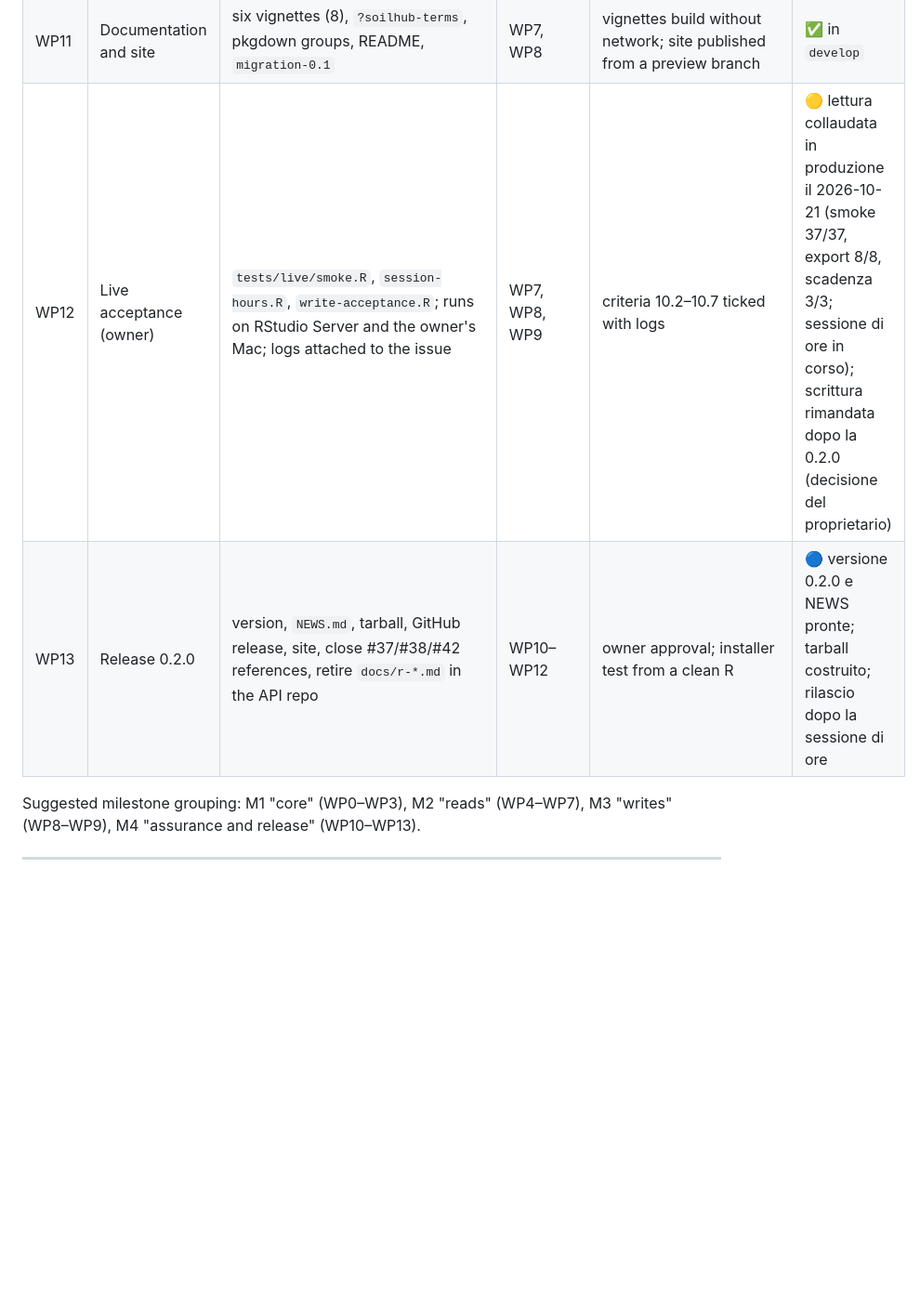
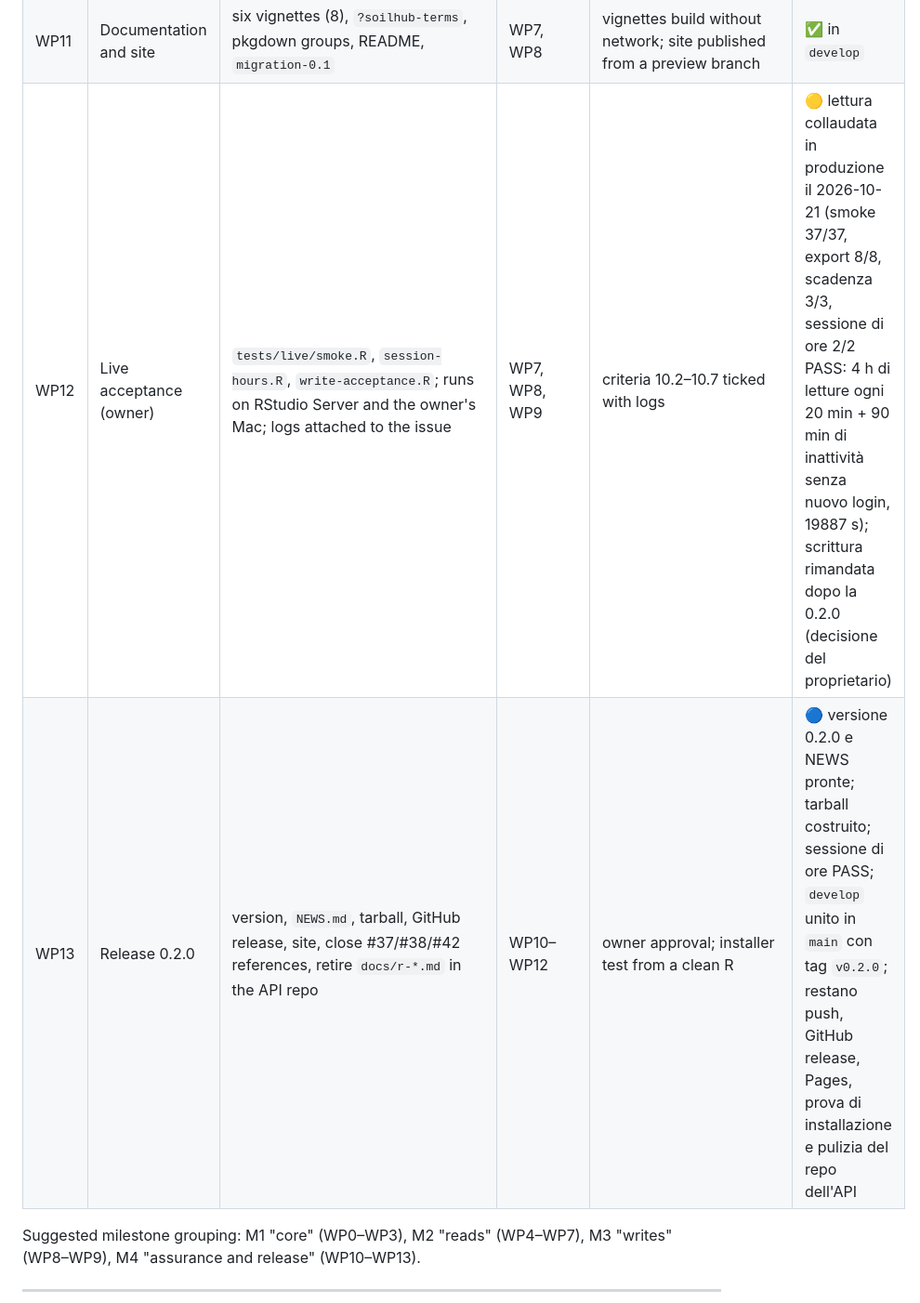
Before and after one commit to giulange/soilhub-r, a Markdown page: docs/design/design.md, the part around the change. Shown at 93% size. GitHub-like rendering; blank space fills up the shorter version.

Commit message:
docs: WP12 multi-hour session passed, WP13 release in progress

```diff
--- a/docs/design/design.md
+++ b/docs/design/design.md
@@ -831,8 +831,8 @@ Order follows dependencies; each package includes its unit tests and roxygen doc
 | WP9 | Source ingest | `publish-source.R` (bundle from sf, manifest, upload, validate, promote, wait) | WP8 | fixture round trip; `source_record_id` and CRS checks; `keep_file` | ✅ in `develop` |
 | WP10 | Fixture recording and contract tests | `tools/record_fixtures.R` (scrubbing), `tools/update_contract_snapshots.R`, `tests/contract/` (7.2), `contract.yml` | WP0 (runs alongside WP3–WP9, fixtures recorded by the owner once) | snapshots committed; contract suite green against the snapshot and the live `openapi.json` | ✅ in `develop` (risposte vere registrate il 2026-10-20) |
 | WP11 | Documentation and site | six vignettes (8), `?soilhub-terms`, pkgdown groups, README, `migration-0.1` | WP7, WP8 | vignettes build without network; site published from a preview branch | ✅ in `develop` |
-| WP12 | Live acceptance (owner) | `tests/live/smoke.R`, `session-hours.R`, `write-acceptance.R`; runs on RStudio Server and the owner's Mac; logs attached to the issue | WP7, WP8, WP9 | criteria 10.2–10.7 ticked with logs | 🟡 lettura collaudata in produzione il 2026-10-21 (smoke 37/37, export 8/8, scadenza 3/3; sessione di ore in corso); scrittura rimandata dopo la 0.2.0 (decisione del proprietario) |
-| WP13 | Release 0.2.0 | version, `NEWS.md`, tarball, GitHub release, site, close #37/#38/#42 references, retire `docs/r-*.md` in the API repo | WP10–WP12 | owner approval; installer test from a clean R | 🔵 versione 0.2.0 e NEWS pronte; tarball costruito; rilascio dopo la sessione di ore |
+| WP12 | Live acceptance (owner) | `tests/live/smoke.R`, `session-hours.R`, `write-acceptance.R`; runs on RStudio Server and the owner's Mac; logs attached to the issue | WP7, WP8, WP9 | criteria 10.2–10.7 ticked with logs | 🟡 lettura collaudata in produzione il 2026-10-21 (smoke 37/37, export 8/8, scadenza 3/3, sessione di ore 2/2 PASS: 4 h di letture ogni 20 min + 90 min di inattività senza nuovo login, 19887 s); scrittura rimandata dopo la 0.2.0 (decisione del proprietario) |
+| WP13 | Release 0.2.0 | version, `NEWS.md`, tarball, GitHub release, site, close #37/#38/#42 references, retire `docs/r-*.md` in the API repo | WP10–WP12 | owner approval; installer test from a clean R | 🔵 versione 0.2.0 e NEWS pronte; tarball costruito; sessione di ore PASS; `develop` unito in `main` con tag `v0.2.0`; restano push, GitHub release, Pages, prova di installazione e pulizia del repo dell'API |
 
 Suggested milestone grouping: M1 "core" (WP0–WP3), M2 "reads" (WP4–WP7), M3 "writes"
 (WP8–WP9), M4 "assurance and release" (WP10–WP13).
```
